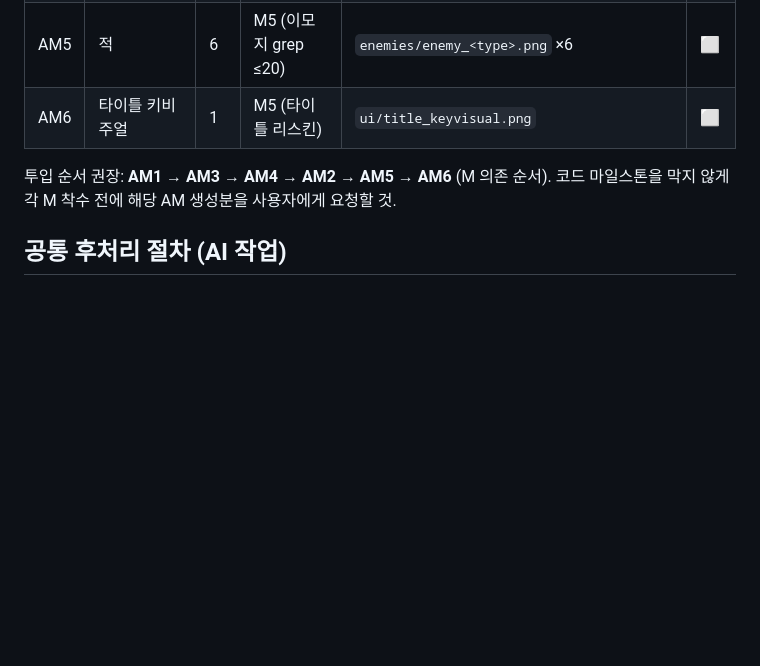
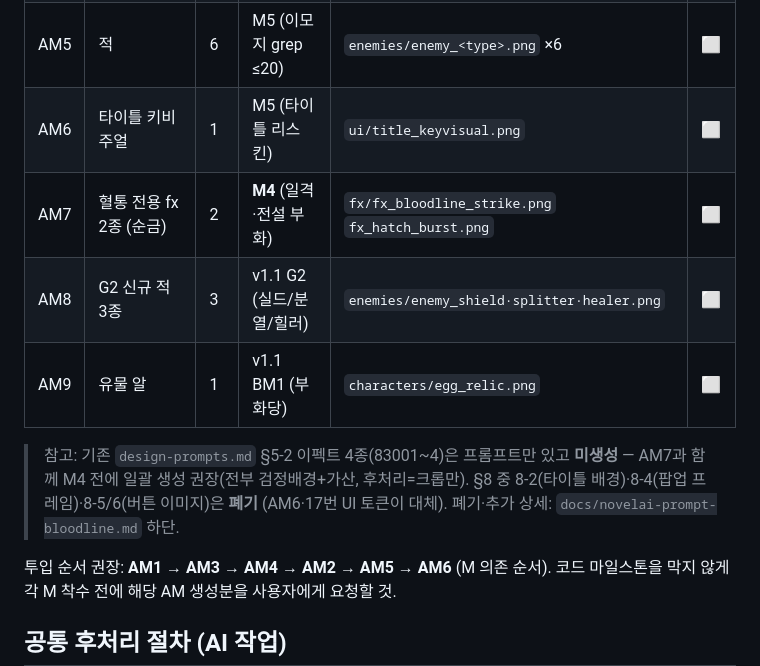
Before and after one commit to emptybudget/breeding-defense, a Markdown page: docs/redesign/07-art-milestones.md, the part around the change. GitHub-like rendering; blank space fills up the shorter version.

```diff
--- a/docs/redesign/07-art-milestones.md
+++ b/docs/redesign/07-art-milestones.md
@@ -14,6 +14,11 @@
 | AM4 | T4 컷인 | 1 | M2 (W1-5 클리어 컷인) | `ui/cutin_astral_god.png` | ⬜ |
 | AM5 | 적 | 6 | M5 (이모지 grep ≤20) | `enemies/enemy_<type>.png` ×6 | ⬜ |
 | AM6 | 타이틀 키비주얼 | 1 | M5 (타이틀 리스킨) | `ui/title_keyvisual.png` | ⬜ |
+| AM7 | 혈통 전용 fx 2종 (순금) | 2 | **M4** (일격·전설 부화) | `fx/fx_bloodline_strike.png` `fx_hatch_burst.png` | ⬜ |
+| AM8 | G2 신규 적 3종 | 3 | v1.1 G2 (실드/분열/힐러) | `enemies/enemy_shield·splitter·healer.png` | ⬜ |
+| AM9 | 유물 알 | 1 | v1.1 BM1 (부화당) | `characters/egg_relic.png` | ⬜ |
+
+> 참고: 기존 `design-prompts.md` §5-2 이펙트 4종(83001~4)은 프롬프트만 있고 **미생성** — AM7과 함께 M4 전에 일괄 생성 권장(전부 검정배경+가산, 후처리=크롭만). §8 중 8-2(타이틀 배경)·8-4(팝업 프레임)·8-5/6(버튼 이미지)은 **폐기** (AM6·17번 UI 토큰이 대체). 폐기·추가 상세: `docs/novelai-prompt-bloodline.md` 하단.
 
 투입 순서 권장: **AM1 → AM3 → AM4 → AM2 → AM5 → AM6** (M 의존 순서). 코드 마일스톤을 막지 않게 각 M 착수 전에 해당 AM 생성분을 사용자에게 요청할 것.
 
```
Also changed, not shown: docs/novelai-prompt-bloodline.md (+72 -0 lines).
